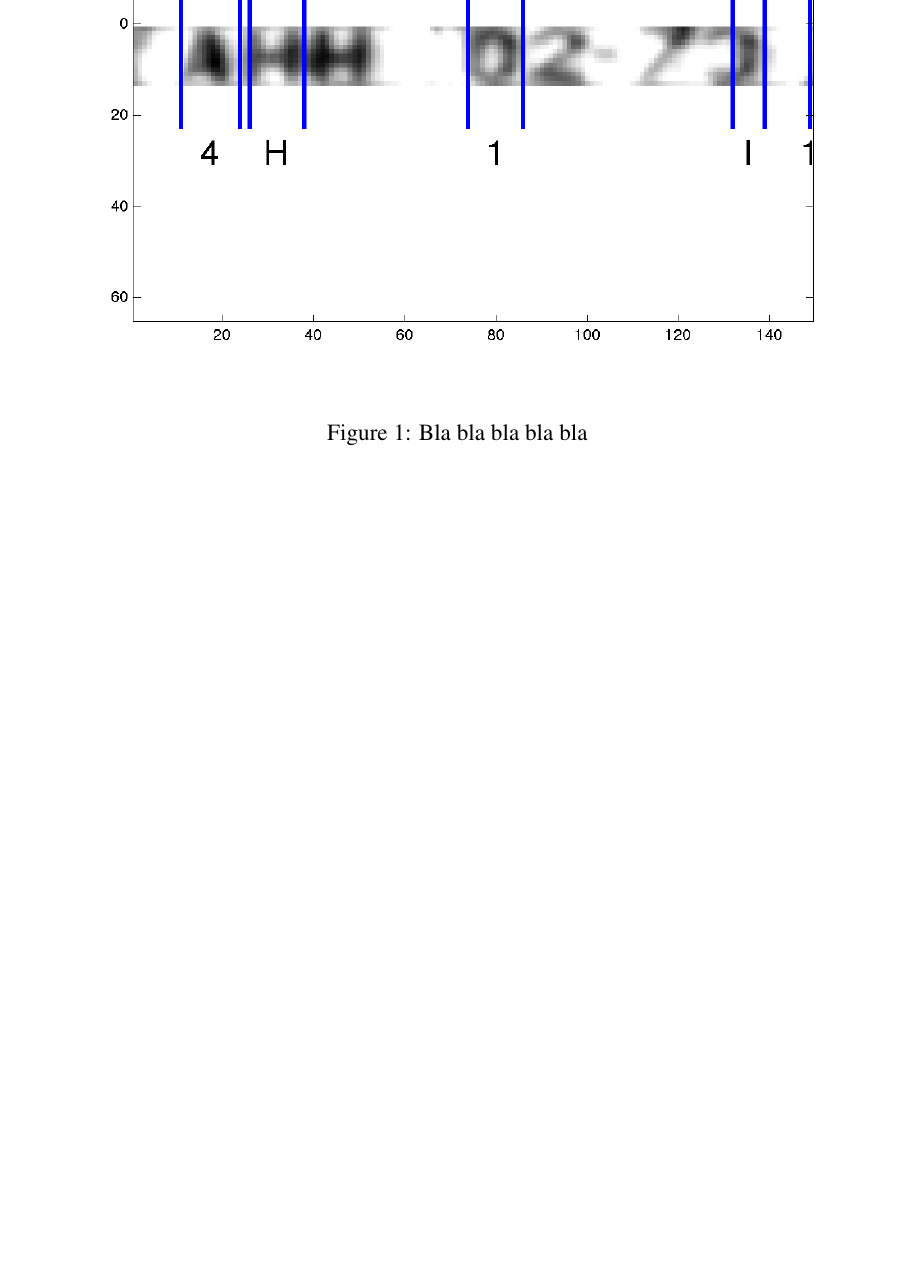
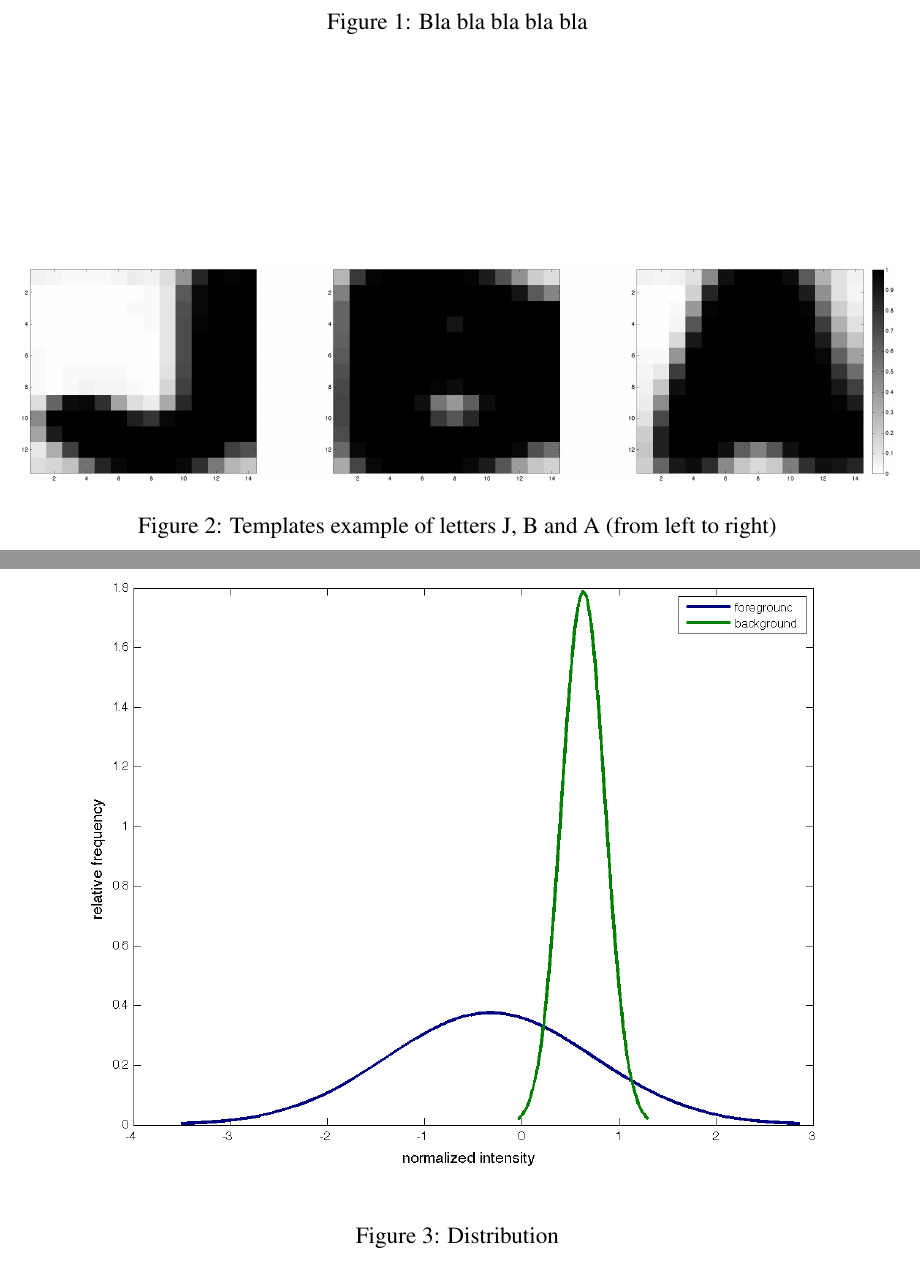
Before and after one commit to hrstkon1/licenseplates, a LaTeX document (report.tex): part of page 4 of 4 before the commit and two parts of pages 4 and 5 of 5 after it, the two joined at a grey line, cut so that both start at the same text, the shorter picture padded with empty space. Compiled offline with pdfLaTeX.

```diff
--- a/report.tex
+++ b/report.tex
@@ -188,3 +190,15 @@
+\begin{figure}[htp]
+\centering
+\includegraphics[width=\linewidth]{pics/jba.png}
+\caption{Templates example of letters J, B and A (from left to right)}
+\label{fig:templates}
+\end{figure}
+
+\begin{figure}[htp]
+\centering
+\includegraphics[width=\linewidth]{pics/distribution.png}
+\caption{Distribution}
+\label{fig:distribution}
 \end{figure}
 
 \end{document}
```
Also changed, not shown: report.tex (6 more changed lines), 1 other file.
